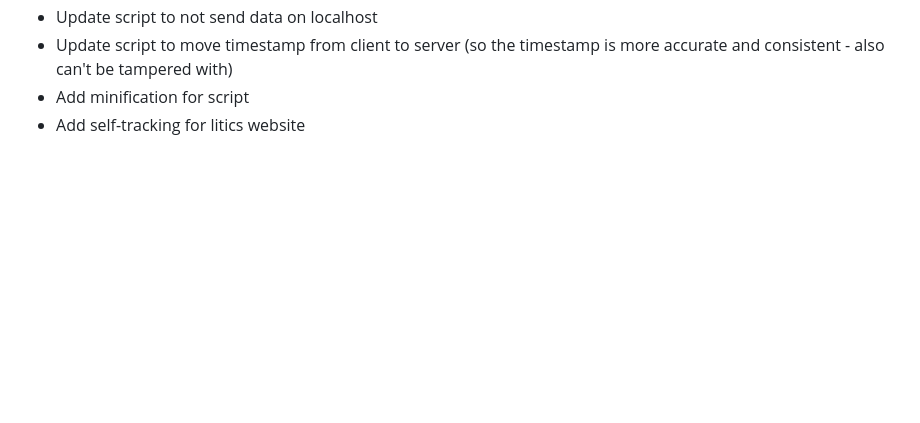
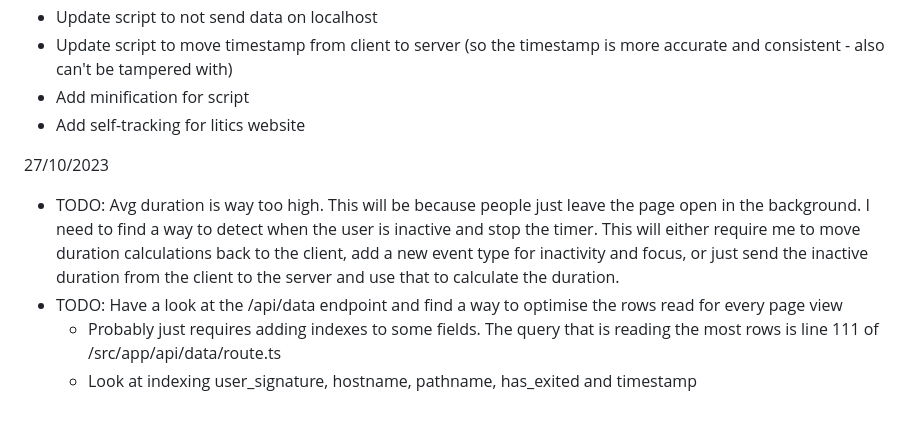
Before and after one commit to CDE90/litics, a Markdown page: README.md, the part around the change. GitHub-like rendering; blank space fills up the shorter version.

Commit message:
Add some to-do notes

```diff
--- a/README.md
+++ b/README.md
@@ -117,3 +117,10 @@ This is a [T3 Stack](https://create.t3.gg/) project bootstrapped with `create-t3
 -   Update script to move timestamp from client to server (so the timestamp is more accurate and consistent - also can't be tampered with)
 -   Add minification for script
 -   Add self-tracking for litics website
+
+27/10/2023
+
+-   TODO: Avg duration is way too high. This will be because people just leave the page open in the background. I need to find a way to detect when the user is inactive and stop the timer. This will either require me to move duration calculations back to the client, add a new event type for inactivity and focus, or just send the inactive duration from the client to the server and use that to calculate the duration.
+-   TODO: Have a look at the /api/data endpoint and find a way to optimise the rows read for every page view
+    -   Probably just requires adding indexes to some fields. The query that is reading the most rows is line 111 of /src/app/api/data/route.ts
+    -   Look at indexing user_signature, hostname, pathname, has_exited and timestamp
```
